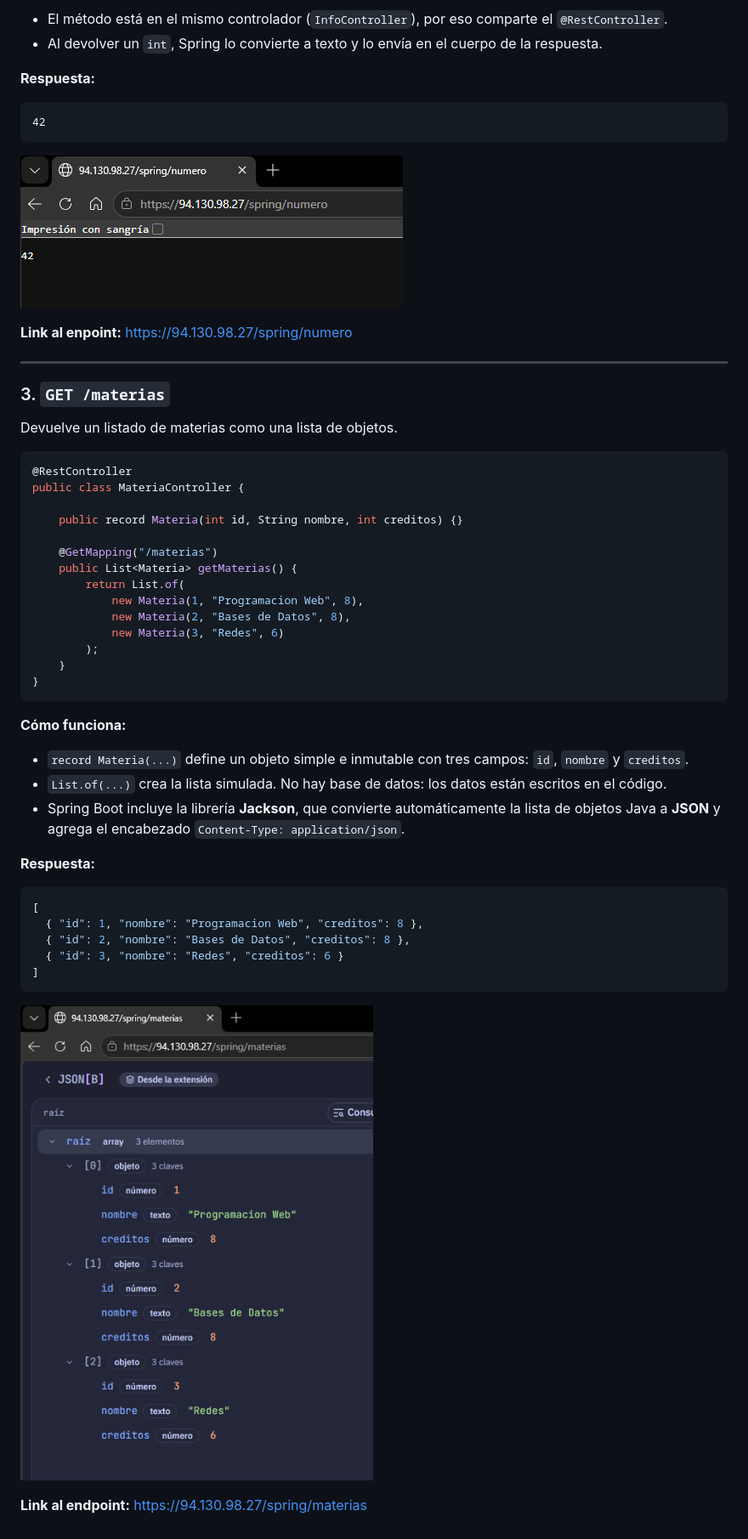
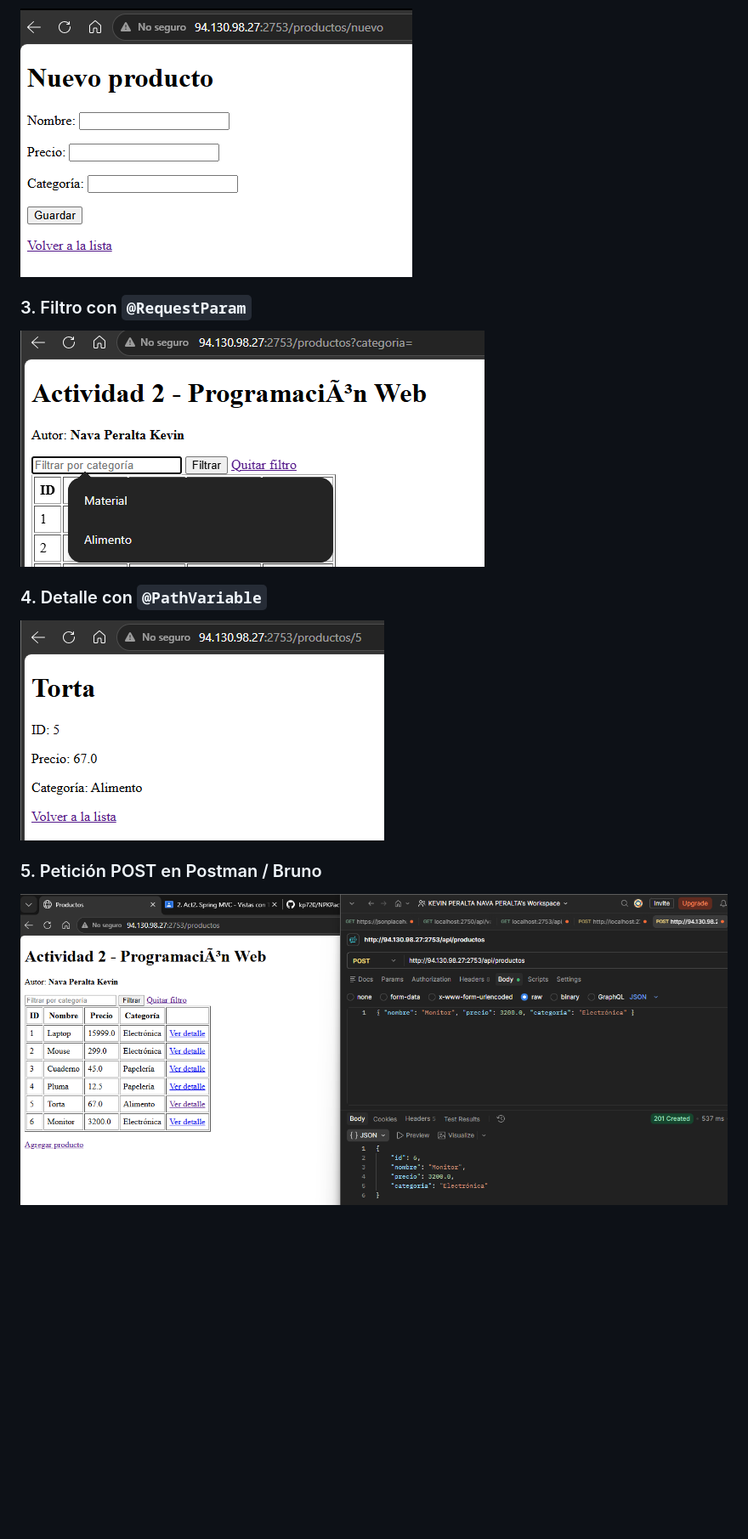
Before and after one commit to kp720/NPKPact2_t4, a Markdown page: README.md, the part around one of its changes. Shown at 85% size. Rendered like a GitHub page; pictures changed too: docs/img/formulario.png (added), docs/img/path.png (added), docs/img/postman.png (added); blank space fills up the shorter version.

Commit message:
Actualizacion de README

````diff
--- a/README.md
+++ b/README.md
@@ -63,58 +46,14 @@ public int getNumero() {
 
-- El método está en el mismo controlador (`InfoController`), por eso comparte el `@RestController`.
-- Al devolver un `int`, Spring lo convierte a texto y lo envía en el cuerpo de la respuesta.
+![Formulario](docs/img/formulario.png)
 
-**Respuesta:**
+### 3. Filtro con `@RequestParam`
 
-```
-42
-```
+![Filtro por categoría](docs/img/request.png)
 
+### 4. Detalle con `@PathVariable`
 
-![Endpoint numero](docs/img/endpointNumero.png)
+![Detalle de producto](docs/img/path.png)
 
-**Link al enpoint:** https://94.130.98.27/spring/numero
+### 5. Petición POST en Postman / Bruno
 
----
-
-### 3. `GET /materias`
-
-Devuelve un listado de materias como una lista de objetos.
-
-```java
-@RestController
-public class MateriaController {
-
-    public record Materia(int id, String nombre, int creditos) {}
-
-    @GetMapping("/materias")
-    public List<Materia> getMaterias() {
-        return List.of(
-            new Materia(1, "Programacion Web", 8),
-            new Materia(2, "Bases de Datos", 8),
-            new Materia(3, "Redes", 6)
-        );
-    }
-}
-```
-
-**Cómo funciona:**
-
-- `record Materia(...)` define un objeto simple e inmutable con tres campos: `id`, `nombre` y `creditos`.
-- `List.of(...)` crea la lista simulada. No hay base de datos: los datos están escritos en el código.
-- Spring Boot incluye la librería **Jackson**, que convierte automáticamente la lista de objetos Java a **JSON** y agrega el encabezado `Content-Type: application/json`.
-
-**Respuesta:**
-
-```json
-[
-  { "id": 1, "nombre": "Programacion Web", "creditos": 8 },
-  { "id": 2, "nombre": "Bases de Datos", "creditos": 8 },
-  { "id": 3, "nombre": "Redes", "creditos": 6 }
-]
-```
-
-![Endpoint materias](docs/img/endpointMaterias.png)
-
-
-**Link al endpoint:** https://94.130.98.27/spring/materias
+![POST en Postman](docs/img/postman.png)
````
Also changed, not shown: other parts of README.md (+30 -47 lines), docs/img/lista.png (added).
